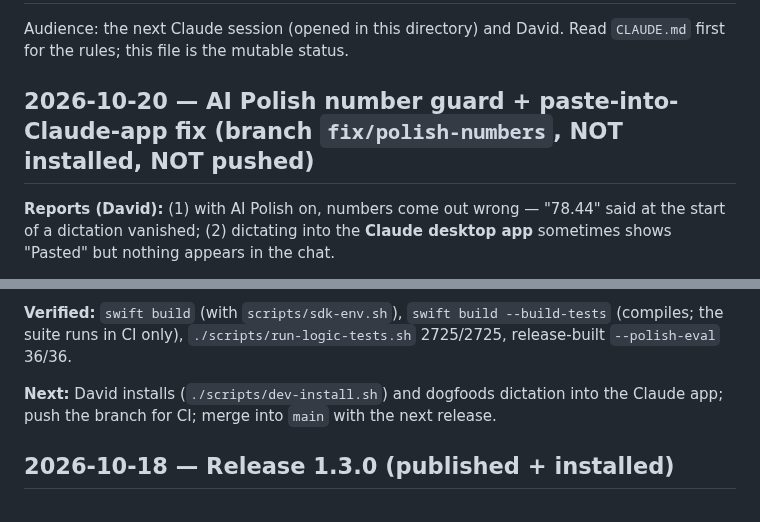
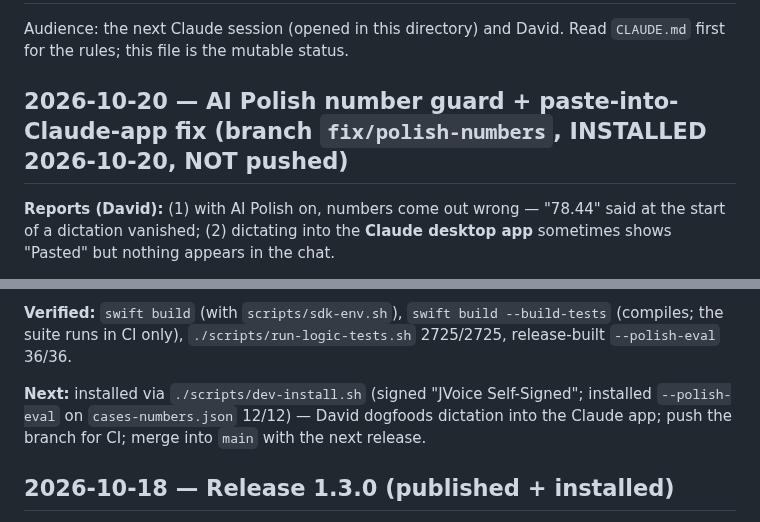
Before and after one commit to david53001/jvoice, a Markdown page: docs/HANDOFF.md, 2 parts joined by grey strips. Rendered like a GitHub page.

Commit message:
docs(handoff): number guard + paste fix installed
Co-Authored-By: Claude Opus 5.5 (1M context) <noreply@anthropic.com>

```diff
--- a/docs/HANDOFF.md
+++ b/docs/HANDOFF.md
@@ -3,7 +3,7 @@
 Audience: the next Claude session (opened in this directory) and David. Read `CLAUDE.md` first for the rules; this file is the mutable status.
 
 
-## 2026-10-20 — AI Polish number guard + paste-into-Claude-app fix (branch `fix/polish-numbers`, NOT installed, NOT pushed)
+## 2026-10-20 — AI Polish number guard + paste-into-Claude-app fix (branch `fix/polish-numbers`, INSTALLED 2026-10-20, NOT pushed)
 
 **Reports (David):** (1) with AI Polish on, numbers come out wrong — "78.44" said at the start of a dictation vanished; (2) dictating into the **Claude desktop app** sometimes shows "Pasted" but nothing appears in the chat.
 
@@ -13,7 +13,7 @@ Audience: the next Claude session (opened in this directory) and David. Read `CL
 
 **Verified:** `swift build` (with `scripts/sdk-env.sh`), `swift build --build-tests` (compiles; the suite runs in CI only), `./scripts/run-logic-tests.sh` 2725/2725, release-built `--polish-eval` 36/36.
 
-**Next:** David installs (`./scripts/dev-install.sh`) and dogfoods dictation into the Claude app; push the branch for CI; merge into `main` with the next release.
+**Next:** installed via `./scripts/dev-install.sh` (signed "JVoice Self-Signed"; installed `--polish-eval` on `cases-numbers.json` 12/12) — David dogfoods dictation into the Claude app; push the branch for CI; merge into `main` with the next release.
 
 ## 2026-10-18 — Release 1.3.0 (published + installed)
 
```
